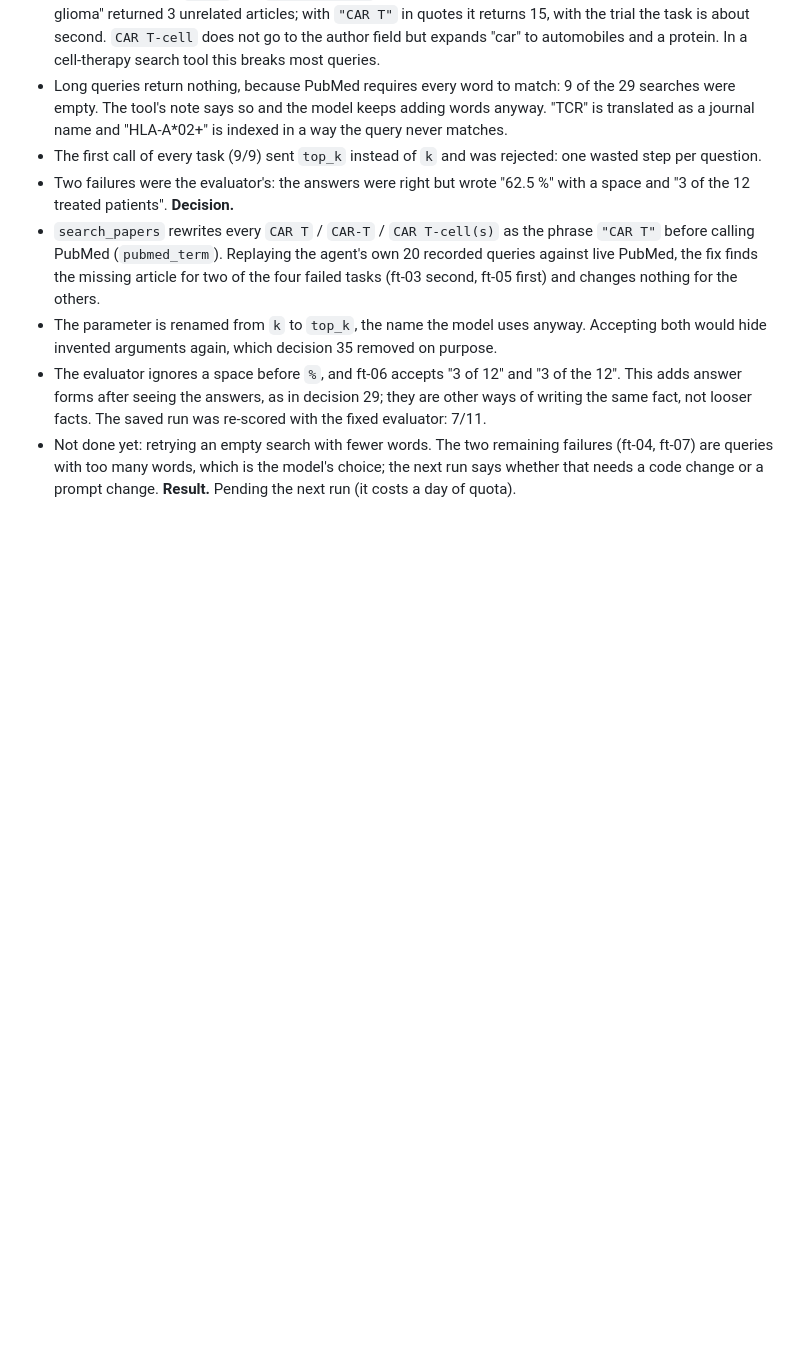
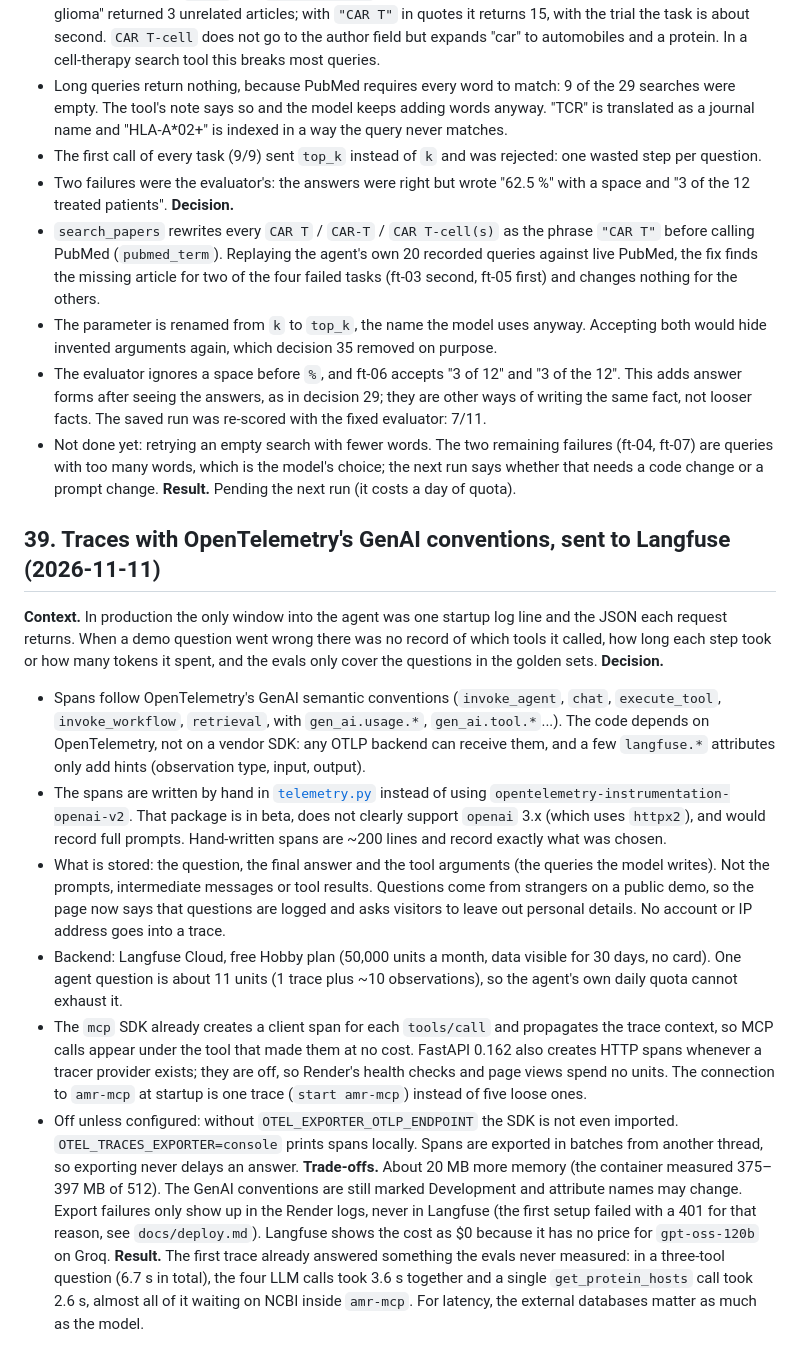
Before and after one commit to pabloestepaa/amr-research-agent, a Markdown page: docs/decisions.md, the part around the change. Drawn GitHub-style; blank space fills up the shorter version.

```diff
--- a/docs/decisions.md
+++ b/docs/decisions.md
@@ -544,3 +544,42 @@ otherwise: in the four real failures the right article never appeared in any sea
   ft-07) are queries with too many words, which is the model's choice; the next run says whether
   that needs a code change or a prompt change.
 **Result.** Pending the next run (it costs a day of quota).
+
+## 39. Traces with OpenTelemetry's GenAI conventions, sent to Langfuse (2026-11-11)
+**Context.** In production the only window into the agent was one startup log line and the
+JSON each request returns. When a demo question went wrong there was no record of which tools
+it called, how long each step took or how many tokens it spent, and the evals only cover the
+questions in the golden sets.
+**Decision.**
+- Spans follow OpenTelemetry's GenAI semantic conventions (`invoke_agent`, `chat`,
+  `execute_tool`, `invoke_workflow`, `retrieval`, with `gen_ai.usage.*`, `gen_ai.tool.*`...).
+  The code depends on OpenTelemetry, not on a vendor SDK: any OTLP backend can receive them,
+  and a few `langfuse.*` attributes only add hints (observation type, input, output).
+- The spans are written by hand in [`telemetry.py`](../src/amr_agent/telemetry.py) instead of
+  using `opentelemetry-instrumentation-openai-v2`. That package is in beta, does not clearly
+  support `openai` 3.x (which uses `httpx2`), and would record full prompts. Hand-written spans
+  are ~200 lines and record exactly what was chosen.
+- What is stored: the question, the final answer and the tool arguments (the queries the model
+  writes). Not the prompts, intermediate messages or tool results. Questions come from strangers
+  on a public demo, so the page now says that questions are logged and asks visitors to leave
+  out personal details. No account or IP address goes into a trace.
+- Backend: Langfuse Cloud, free Hobby plan (50,000 units a month, data visible for 30 days, no
+  card). One agent question is about 11 units (1 trace plus ~10 observations), so the agent's
+  own daily quota cannot exhaust it.
+- The `mcp` SDK already creates a client span for each `tools/call` and propagates the trace
+  context, so MCP calls appear under the tool that made them at no cost. FastAPI 0.162 also
+  creates HTTP spans whenever a tracer provider exists; they are off, so Render's health checks
+  and page views spend no units. The connection to `amr-mcp` at startup is one trace
+  (`start amr-mcp`) instead of five loose ones.
+- Off unless configured: without `OTEL_EXPORTER_OTLP_ENDPOINT` the SDK is not even imported.
+  `OTEL_TRACES_EXPORTER=console` prints spans locally. Spans are exported in batches from
+  another thread, so exporting never delays an answer.
+**Trade-offs.** About 20 MB more memory (the container measured 375–397 MB of 512). The GenAI
+conventions are still marked Development and attribute names may change. Export failures only
+show up in the Render logs, never in Langfuse (the first setup failed with a 401 for that
+reason, see `docs/deploy.md`). Langfuse shows the cost as $0 because it has no price for
+`gpt-oss-120b` on Groq.
+**Result.** The first trace already answered something the evals never measured: in a
+three-tool question (6.7 s in total), the four LLM calls took 3.6 s together and a single
+`get_protein_hosts` call took 2.6 s, almost all of it waiting on NCBI inside `amr-mcp`. For
+latency, the external databases matter as much as the model.
```
Also changed, not shown: README.md (+29 -2 lines), docs/img/langfuse-trace.png (added).
